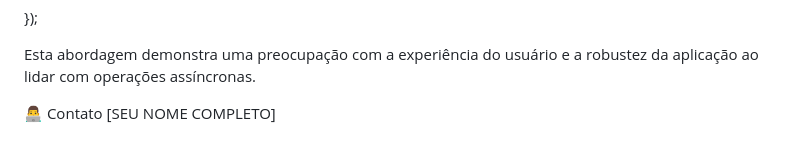
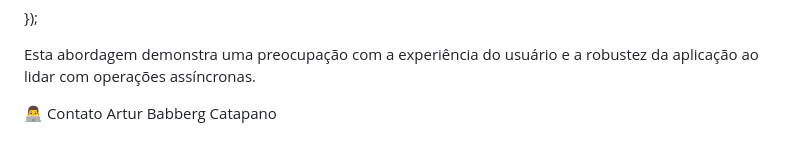
Before and after one commit to arturcatapano/conversores-universais, a Markdown page: README.md, the part around the change printed below. Rendered like a GitHub page.

```diff
--- a/README.md
+++ b/README.md
@@ -102,4 +96,4 @@ document.addEventListener('DOMContentLoaded', () => {
 Esta abordagem demonstra uma preocupação com a experiência do usuário e a robustez da aplicação ao lidar com operações assíncronas.
 
 👨‍💻 Contato
-[SEU NOME COMPLETO]
+Artur Babberg Catapano
```
Also changed, not shown: other parts of README.md (+0 -6 lines).
